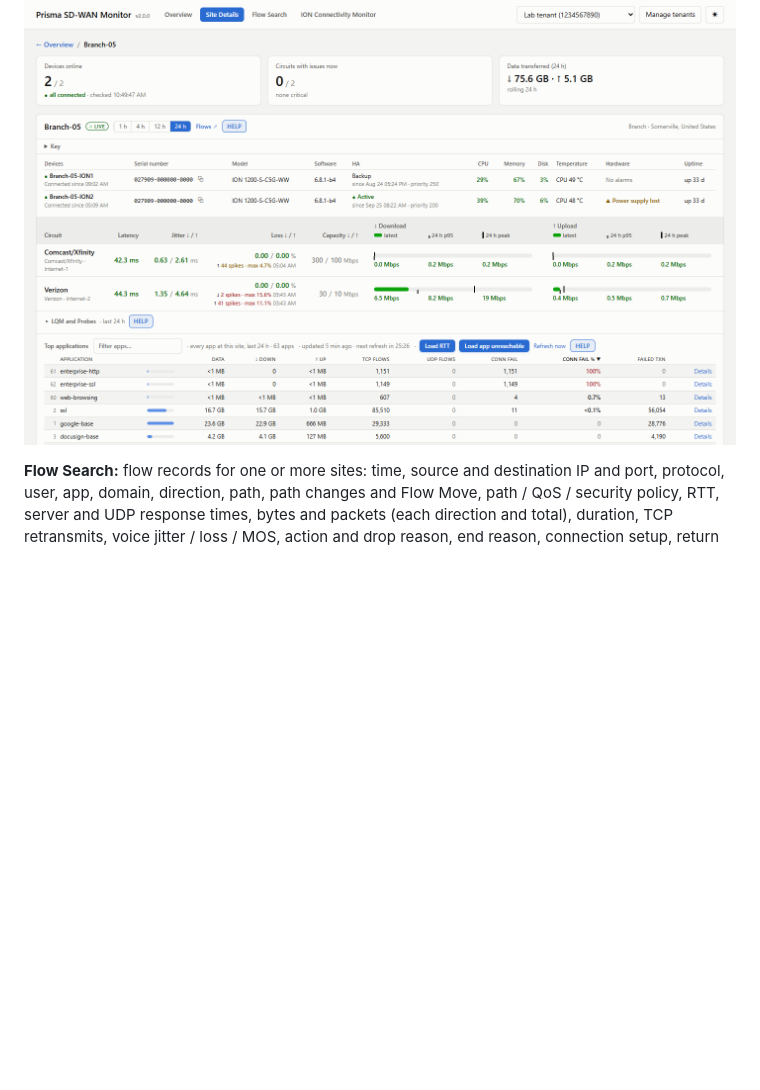
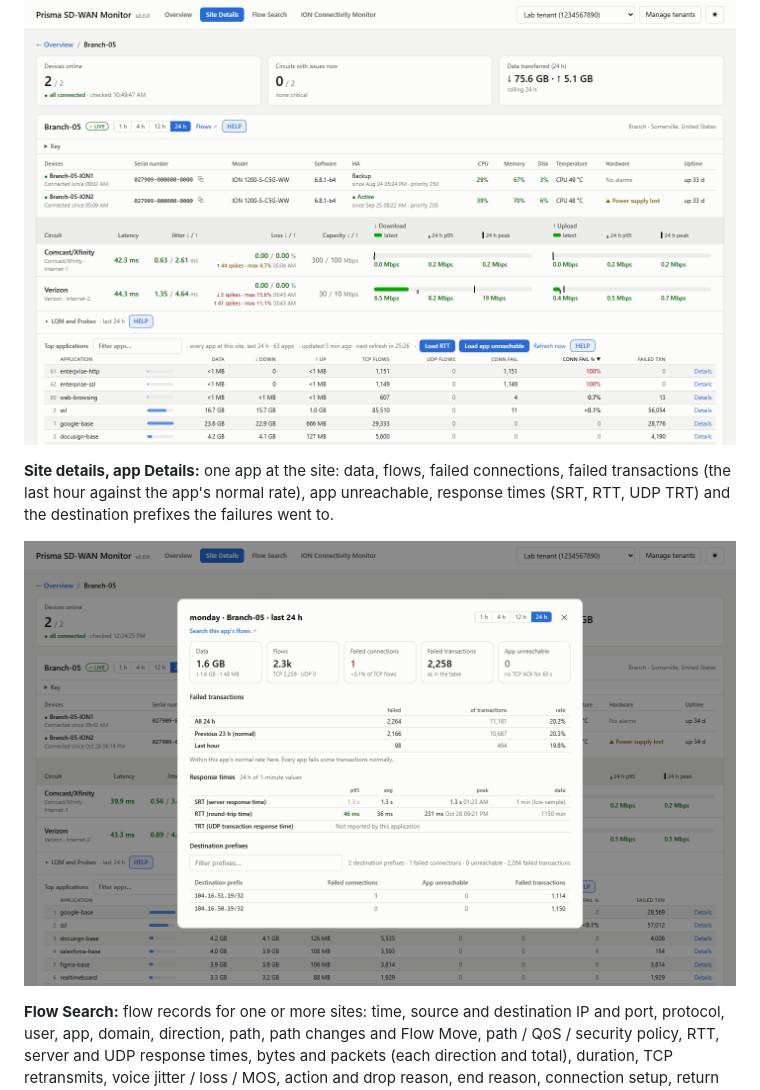
Before and after one commit to robsager/prisma-sdwan-monitor, a Markdown page: README.md, the part around the change. GitHub-like rendering; pictures changed too: docs/screenshots/app-details.png (added); blank space fills up the shorter version.

Commit message:
Add an app Details screenshot under Site details
The monday app at Branch-05: a failed connection, failed transactions against
the app's normal rate, response times and the destination prefixes.

Co-Authored-By: Claude Opus 5.5 <noreply@anthropic.com>

```diff
--- a/README.md
+++ b/README.md
@@ -17,6 +17,12 @@ connections that did open), app unreachable (no TCP ACK for 60 seconds in a row)
 app's servers: p95 over the period with its trend, and the average over the last 5 minutes).
 
 ![Site details](docs/screenshots/site-details.png)
+
+**Site details, app Details:** one app at the site: data, flows, failed connections, failed transactions (the last hour
+against the app's normal rate), app unreachable, response times (SRT, RTT, UDP TRT) and the destination prefixes the
+failures went to.
+
+![Site details, app Details](docs/screenshots/app-details.png)
 
 **Flow Search:** flow records for one or more sites: time, source and destination IP and port, protocol, user, app,
 domain, direction, path, path changes and Flow Move, path / QoS / security policy, RTT, server and UDP response times,
```
